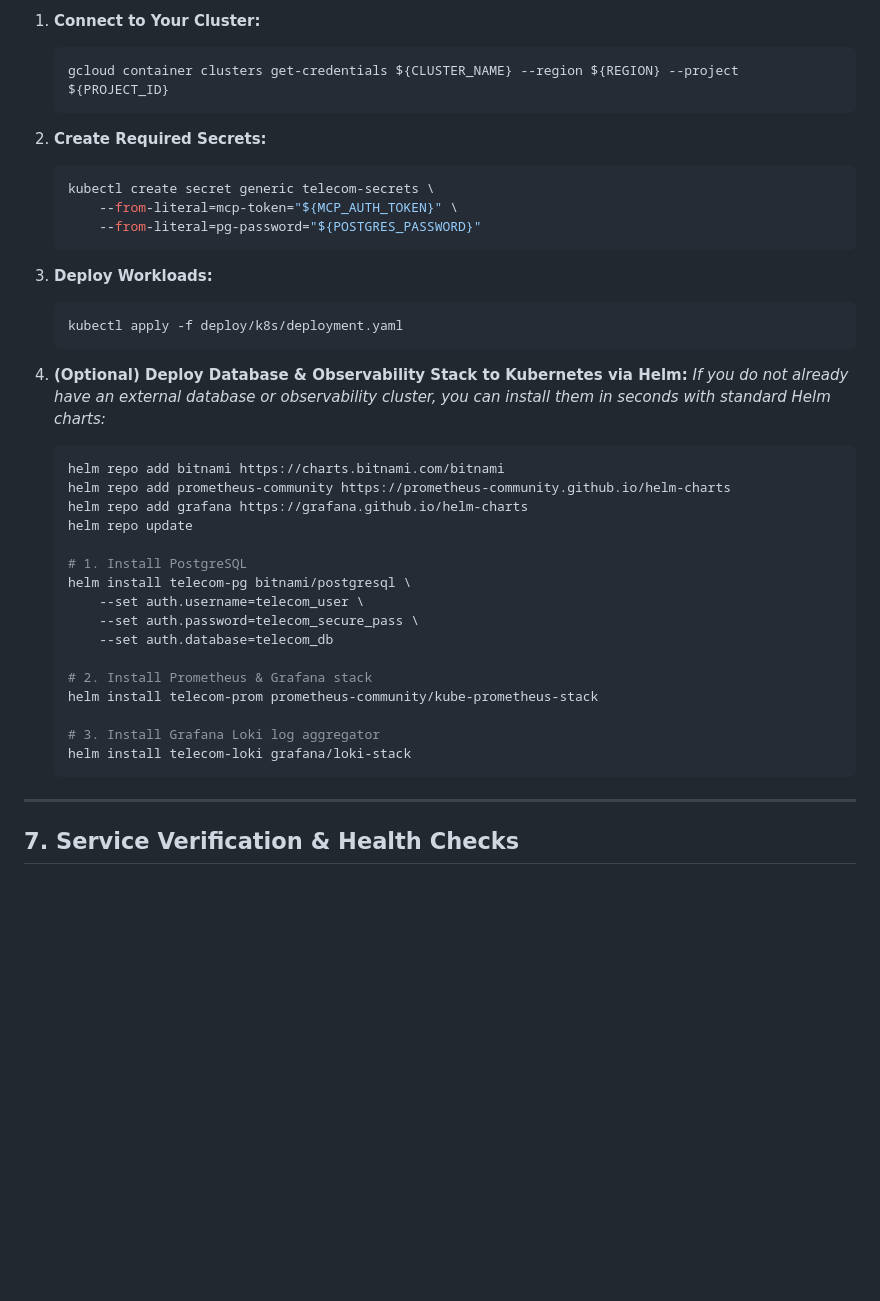
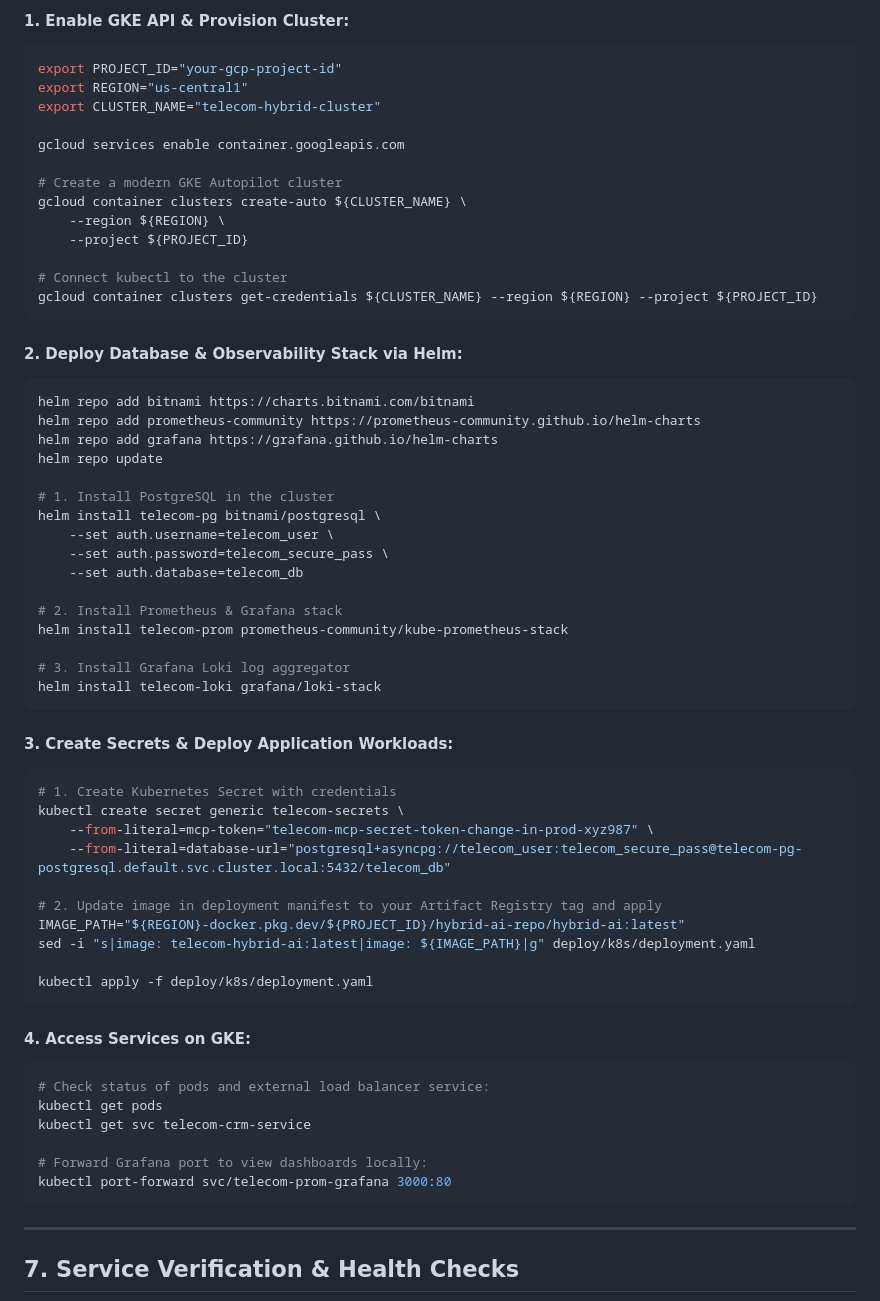
Before and after one commit to pradeesi/HybridAI, a Markdown page: README.md, the part around one of its changes. Rendered like a GitHub page; blank space fills up the shorter version.

Commit message:
docs: complete end-to-end deployment instructions for Cloud Run (with Cloud SQL) and GKE (with Helm & manifests)

````diff
--- a/README.md
+++ b/README.md
@@ -362,41 +391,64 @@ Choose the playbook that fits your target environment:
 
-1. **Connect to Your Cluster:**
-   ```bash
-   gcloud container clusters get-credentials ${CLUSTER_NAME} --region ${REGION} --project ${PROJECT_ID}
-   ```
+#### 1. Enable GKE API & Provision Cluster:
+```bash
+export PROJECT_ID="your-gcp-project-id"
+export REGION="us-central1"
+export CLUSTER_NAME="telecom-hybrid-cluster"
 
-2. **Create Required Secrets:**
-   ```bash
-   kubectl create secret generic telecom-secrets \
-       --from-literal=mcp-token="${MCP_AUTH_TOKEN}" \
-       --from-literal=pg-password="${POSTGRES_PASSWORD}"
-   ```
+gcloud services enable container.googleapis.com
 
-3. **Deploy Workloads:**
-   ```bash
-   kubectl apply -f deploy/k8s/deployment.yaml
-   ```
+# Create a modern GKE Autopilot cluster
+gcloud container clusters create-auto ${CLUSTER_NAME} \
+    --region ${REGION} \
+    --project ${PROJECT_ID}
 
-4. **(Optional) Deploy Database & Observability Stack to Kubernetes via Helm:**
-   *If you do not already have an external database or observability cluster, you can install them in seconds with standard Helm charts:*
-   ```bash
-   helm repo add bitnami https://charts.bitnami.com/bitnami
-   helm repo add prometheus-community https://prometheus-community.github.io/helm-charts
-   helm repo add grafana https://grafana.github.io/helm-charts
-   helm repo update
+# Connect kubectl to the cluster
+gcloud container clusters get-credentials ${CLUSTER_NAME} --region ${REGION} --project ${PROJECT_ID}
+```
 
-   # 1. Install PostgreSQL
-   helm install telecom-pg bitnami/postgresql \
-       --set auth.username=telecom_user \
-       --set auth.password=telecom_secure_pass \
-       --set auth.database=telecom_db
+#### 2. Deploy Database & Observability Stack via Helm:
+```bash
+helm repo add bitnami https://charts.bitnami.com/bitnami
+helm repo add prometheus-community https://prometheus-community.github.io/helm-charts
+helm repo add grafana https://grafana.github.io/helm-charts
+helm repo update
 
-   # 2. Install Prometheus & Grafana stack
-   helm install telecom-prom prometheus-community/kube-prometheus-stack
+# 1. Install PostgreSQL in the cluster
+helm install telecom-pg bitnami/postgresql \
+    --set auth.username=telecom_user \
+    --set auth.password=telecom_secure_pass \
+    --set auth.database=telecom_db
 
-   # 3. Install Grafana Loki log aggregator
-   helm install telecom-loki grafana/loki-stack
-   ```
+# 2. Install Prometheus & Grafana stack
+helm install telecom-prom prometheus-community/kube-prometheus-stack
+
+# 3. Install Grafana Loki log aggregator
+helm install telecom-loki grafana/loki-stack
+```
+
+#### 3. Create Secrets & Deploy Application Workloads:
+```bash
+# 1. Create Kubernetes Secret with credentials
+kubectl create secret generic telecom-secrets \
+    --from-literal=mcp-token="telecom-mcp-secret-token-change-in-prod-xyz987" \
+    --from-literal=database-url="postgresql+asyncpg://telecom_user:telecom_secure_pass@telecom-pg-postgresql.default.svc.cluster.local:5432/telecom_db"
+
+# 2. Update image in deployment manifest to your Artifact Registry tag and apply
+IMAGE_PATH="${REGION}-docker.pkg.dev/${PROJECT_ID}/hybrid-ai-repo/hybrid-ai:latest"
+sed -i "s|image: telecom-hybrid-ai:latest|image: ${IMAGE_PATH}|g" deploy/k8s/deployment.yaml
+
+kubectl apply -f deploy/k8s/deployment.yaml
+```
+
+#### 4. Access Services on GKE:
+```bash
+# Check status of pods and external load balancer service:
+kubectl get pods
+kubectl get svc telecom-crm-service
+
+# Forward Grafana port to view dashboards locally:
+kubectl port-forward svc/telecom-prom-grafana 3000:80
+```
 
 ---
 
````
Also changed, not shown: other parts of README.md (+68 -39 lines).
